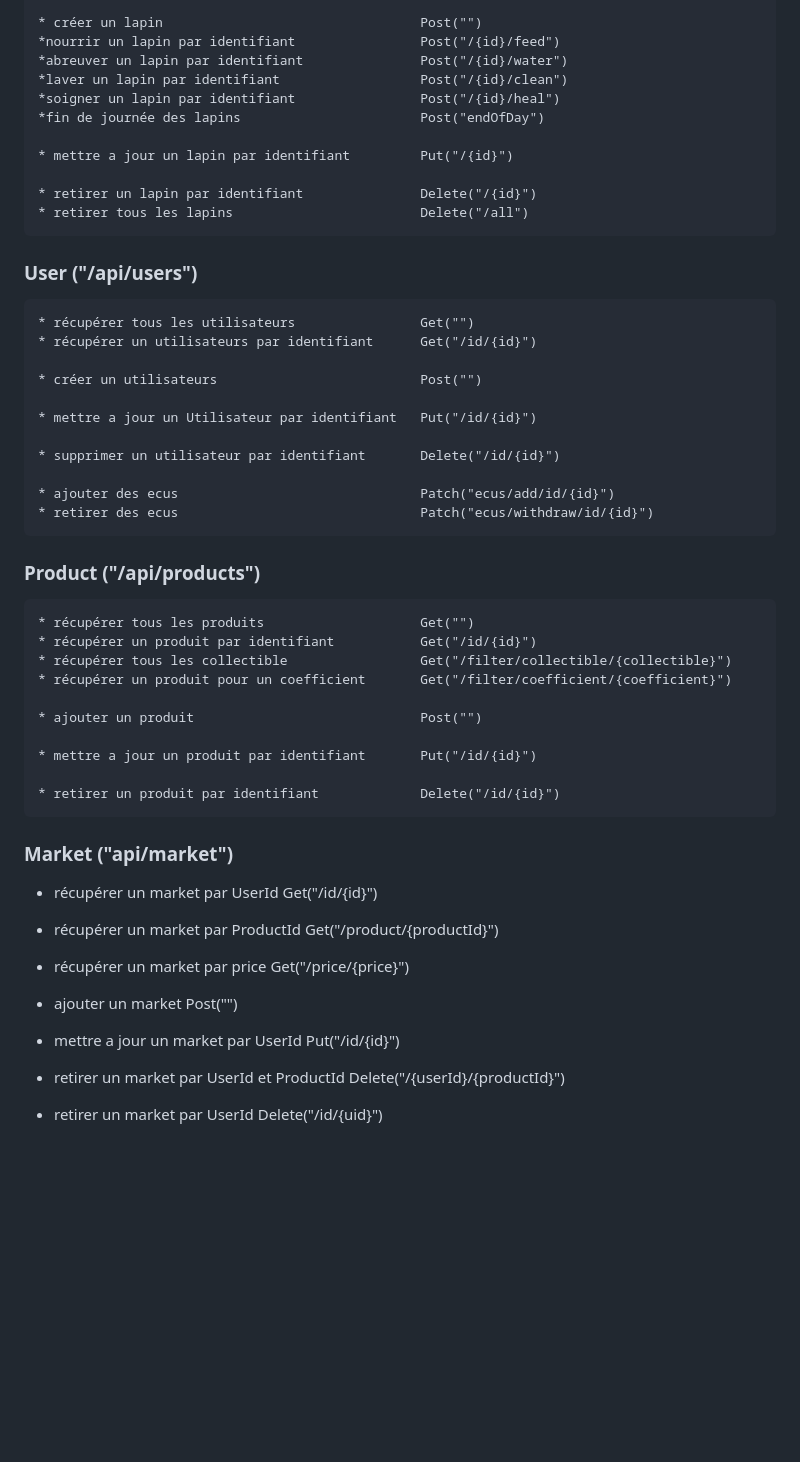
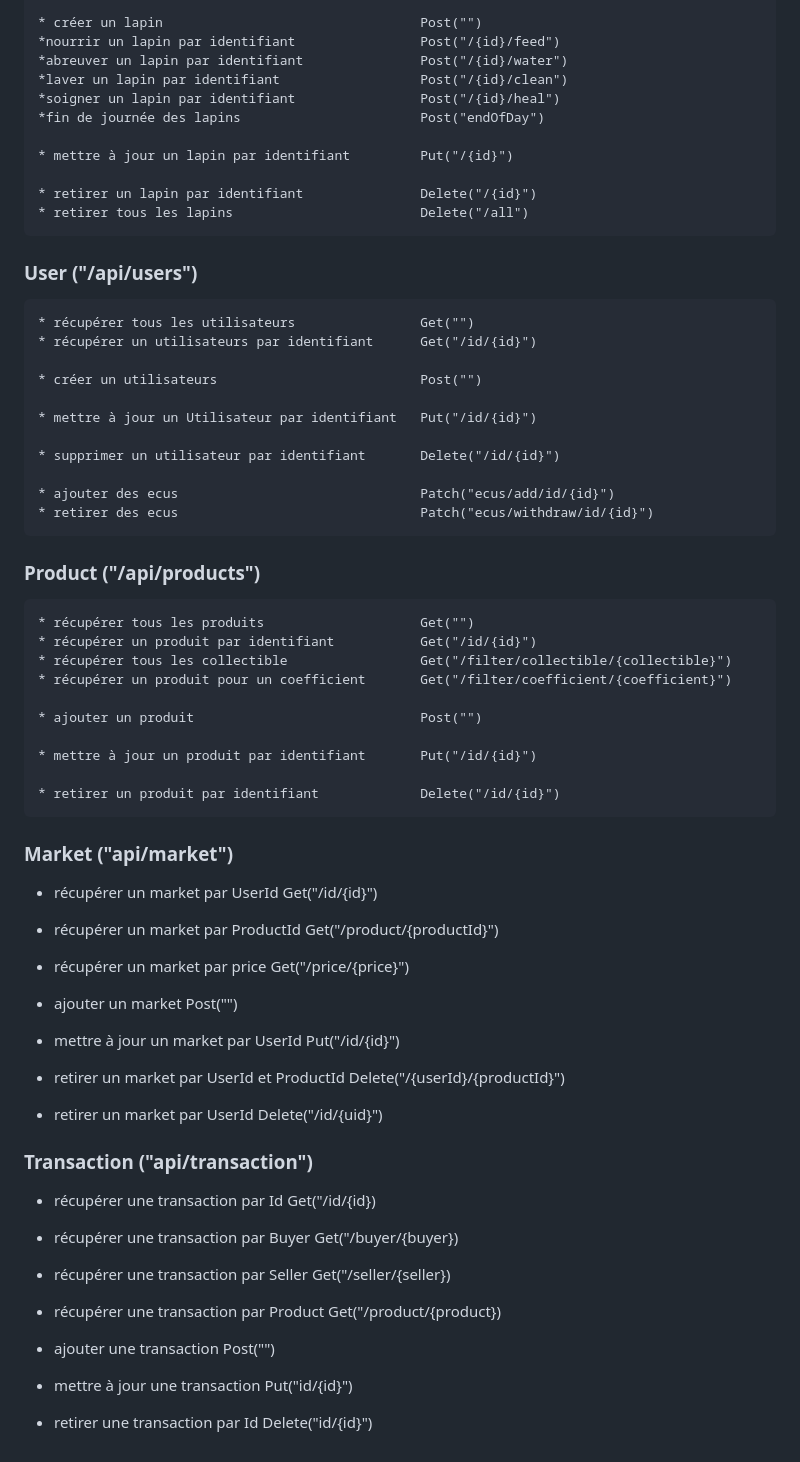
Before and after one commit to Codjo-Savio/TinyFarm-G486, a Markdown page: backend/tinyfarm/README.md, the part around one of its changes. GitHub-like rendering; blank space fills up the shorter version.

Commit message:
Addind endpoint in README.md for FrontEnd.

```diff
--- a/backend/tinyfarm/README.md
+++ b/backend/tinyfarm/README.md
@@ -78,7 +78,7 @@ in which you will copy and paste the content of the two exemple (respectively) b
     *soigner un lapin par identifiant                Post("/{id}/heal")
     *fin de journée des lapins                       Post("endOfDay")
 
-    * mettre a jour un lapin par identifiant         Put("/{id}")
+    * mettre à jour un lapin par identifiant         Put("/{id}")
 
     * retirer un lapin par identifiant               Delete("/{id}")
     * retirer tous les lapins                        Delete("/all")
@@ -89,7 +89,7 @@ in which you will copy and paste the content of the two exemple (respectively) b
 
     * créer un utilisateurs                          Post("")
 
-    * mettre a jour un Utilisateur par identifiant   Put("/id/{id}")
+    * mettre à jour un Utilisateur par identifiant   Put("/id/{id}")
 
     * supprimer un utilisateur par identifiant       Delete("/id/{id}")
 
@@ -104,7 +104,7 @@ in which you will copy and paste the content of the two exemple (respectively) b
 
     * ajouter un produit                             Post("")
 
-    * mettre a jour un produit par identifiant       Put("/id/{id}")
+    * mettre à jour un produit par identifiant       Put("/id/{id}")
 
     * retirer un produit par identifiant             Delete("/id/{id}")
 
@@ -119,8 +119,21 @@ in which you will copy and paste the content of the two exemple (respectively) b
   * ajouter un market                                Post("")
 
 
-  * mettre a jour un market par UserId               Put("/id/{id}")
+  * mettre à jour un market par UserId               Put("/id/{id}")
 
 
   * retirer un market par UserId et ProductId        Delete("/{userId}/{productId}")
   * retirer un market par UserId                     Delete("/id/{uid}")
+
+  ### Transaction ("api/transaction")
+
+  * récupérer une transaction par Id                Get("/id/{id})
+  * récupérer une transaction par Buyer             Get("/buyer/{buyer})
+  * récupérer une transaction par Seller            Get("/seller/{seller})
+  * récupérer une transaction par Product           Get("/product/{product})
+
+  * ajouter une transaction                         Post("")
+
+  * mettre à jour une transaction                   Put("id/{id}")
+
+  * retirer une transaction par Id                  Delete("id/{id}")
```
Also changed, not shown: other parts of backend/tinyfarm/README.md (+4 -4 lines).
